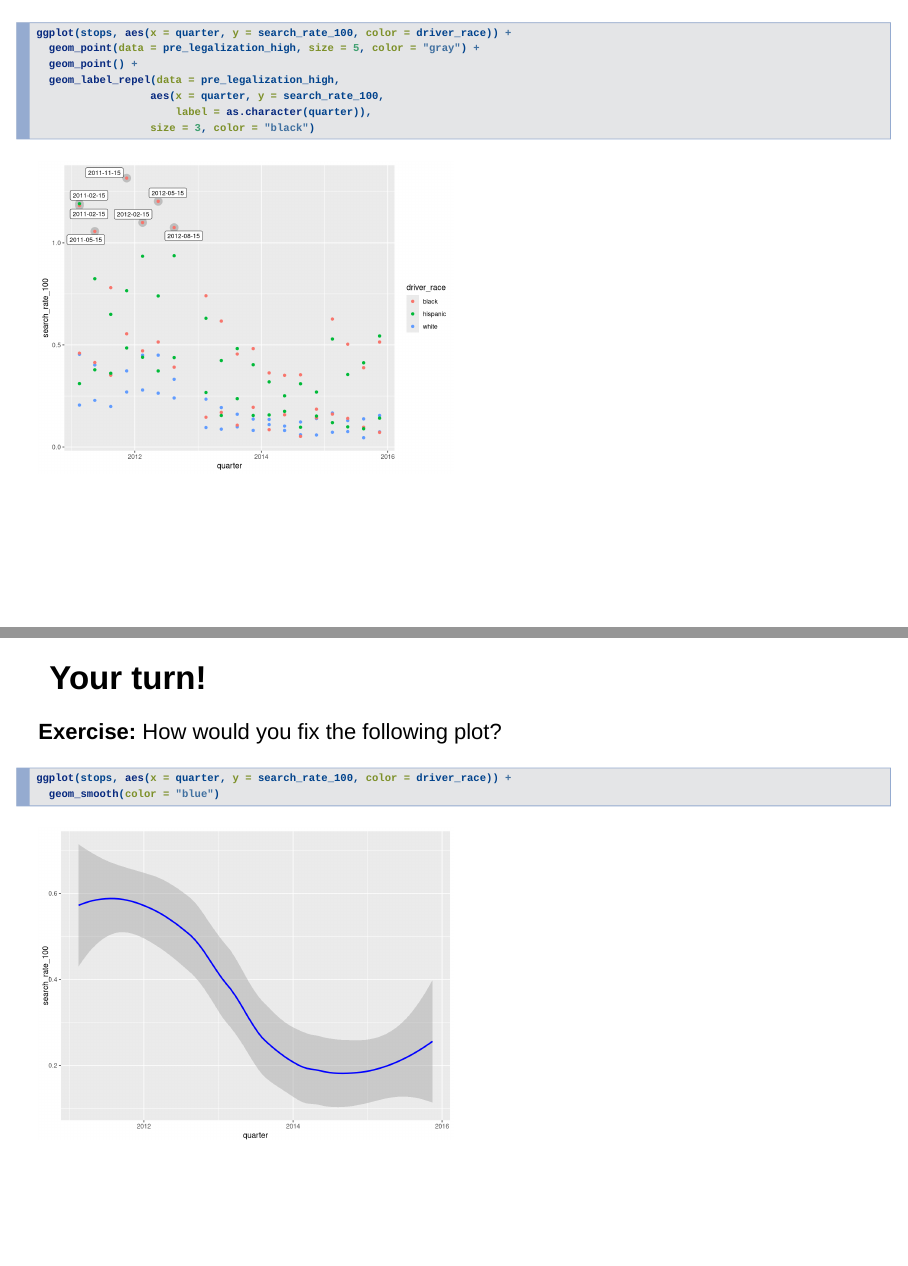
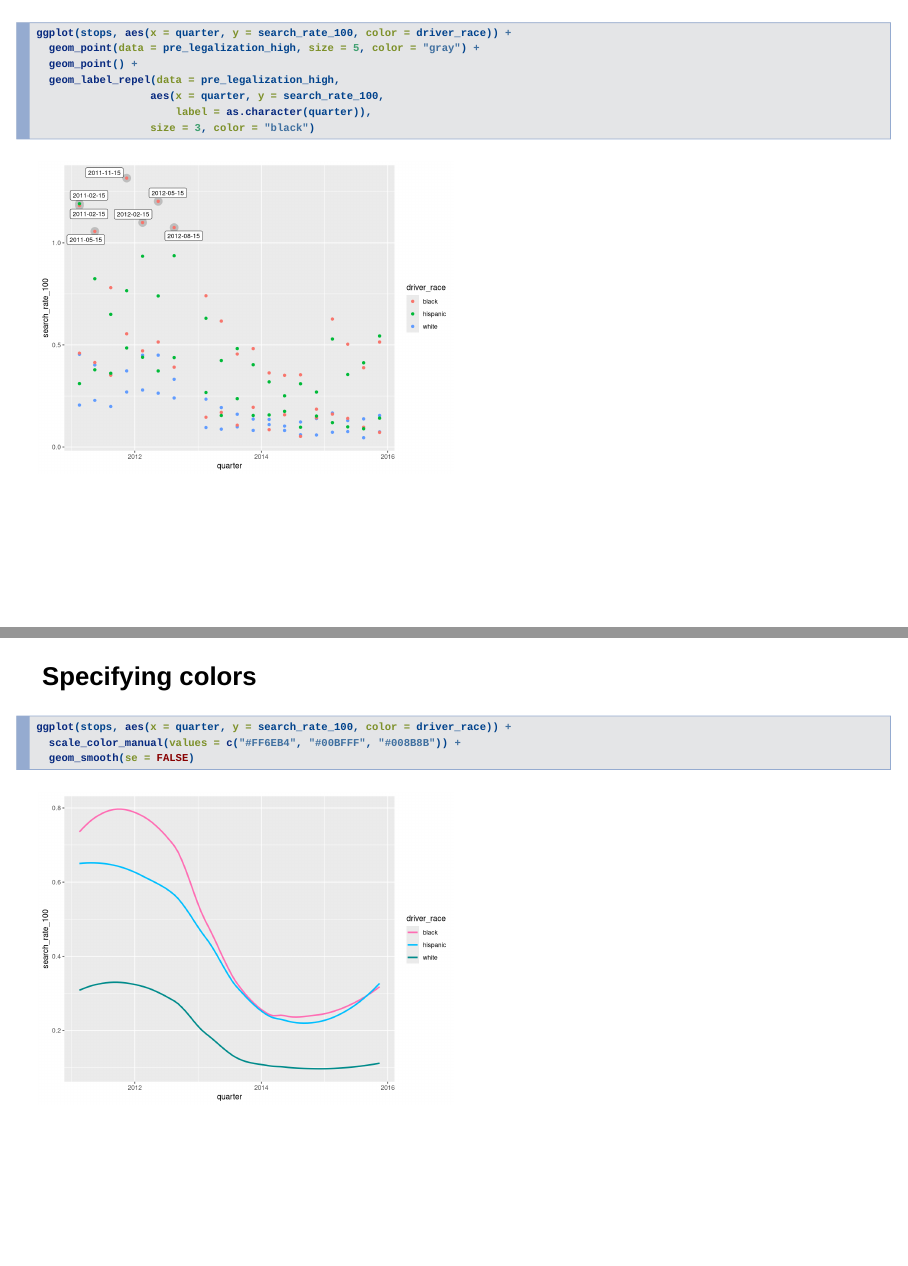
Before and after one commit to wrathofquan/ggplot2-213, an R Markdown document (ggplot2.Rmd): pages 56 and 57 of 80 before the commit and pages 56 and 57 of 79 after it, joined at a grey line. Rendered offline with R 4.5, knitr and Pandoc, with nearby package versions; code that draws random numbers runs with fixed seeds of ours.

Commit message:
takeaways

````diff
--- a/ggplot2.Rmd
+++ b/ggplot2.Rmd
@@ -616,18 +616,18 @@ ggplot(stops, aes(x = quarter, y = search_rate_100, color = driver_race)) +
 
 ---
 
-## Your turn!
+<!-- ## Your turn! -->
 
-**Exercise:** How would you fix the following plot?
+<!-- **Exercise:** How would you fix the following plot? -->
 
-```{r}
+<!-- ```{r} -->
 
-ggplot(stops, aes(x = quarter, y = search_rate_100, color = driver_race)) +
-  geom_smooth(color = "blue")
+<!-- ggplot(stops, aes(x = quarter, y = search_rate_100, color = driver_race)) + -->
+<!--   geom_smooth(color = "blue") -->
 
-```
+<!-- ``` -->
 
----
+<!-- --- -->
 
 ### Specifying colors
 
````
